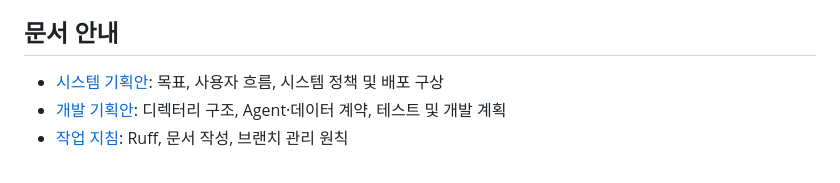
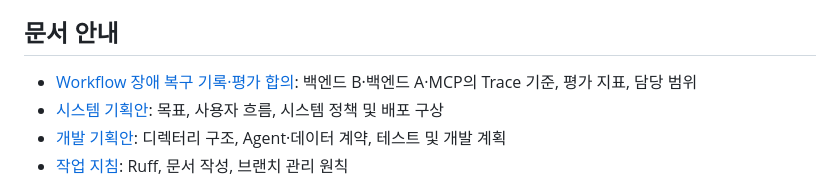
Before and after one commit to encore-ai-campus/aio-01-p3-team2, a Markdown page: README.md, the part around the change. Rendered like a GitHub page.

Commit message:
docs: define shared workflow recovery evaluation contract

```diff
--- a/README.md
+++ b/README.md
@@ -35,6 +35,7 @@ GitHub Environment `yejin-frontend`에는 `AWS_REGION`, `AWS_ACCOUNT_ID`, `AWS_R
 
 ## 문서 안내
 
+- [Workflow 장애 복구 기록·평가 합의](docs/workflow_evaluation_contract.md): 백엔드 B·백엔드 A·MCP의 Trace 기준, 평가 지표, 담당 범위
 - [시스템 기획안](docs/last/게임%20라이브%20이벤트%20기획·검수%20AutoHealing%20시스템%203f181f168976802fa10cf20099fe09eb.md): 목표, 사용자 흐름, 시스템 정책 및 배포 구상
 - [개발 기획안](docs/last/개발%20기획안%203f181f168976803581dbf5ff867e2125.md): 디렉터리 구조, Agent·데이터 계약, 테스트 및 개발 계획
 - [작업 지침](AGENTS.md): Ruff, 문서 작성, 브랜치 관리 원칙
```
Also changed, not shown: docs/workflow_evaluation_contract.md (added, +48 -0 lines), 1 other file.
